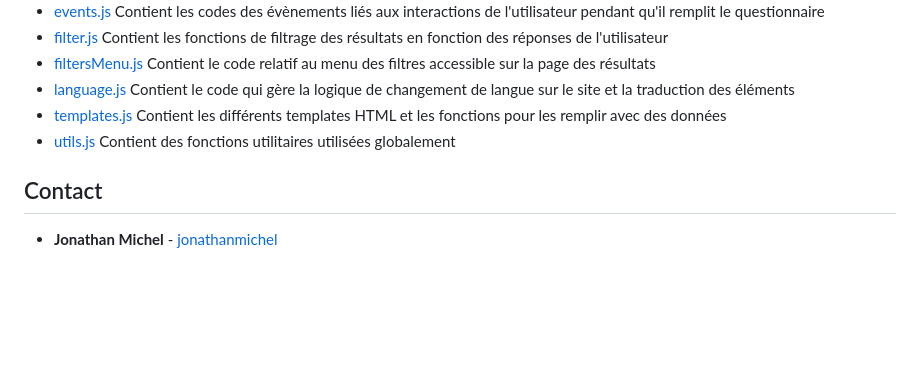
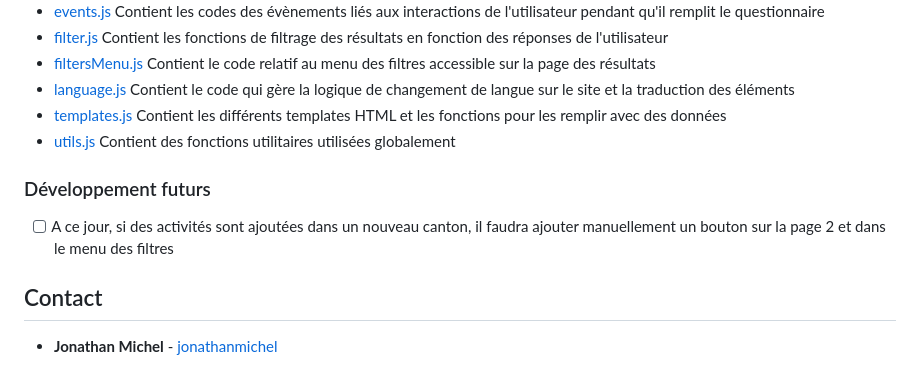
Before and after one commit to EPFL-SPS/SpsApp, a Markdown page: README.md, the part around one of its changes. Drawn GitHub-style; blank space fills up the shorter version.

```diff
--- a/README.md
+++ b/README.md
@@ -87,6 +86,9 @@ Le code Javascript est divisé en plusieurs fichiers. Le script principal est à
 - [templates.js](./js/templates.js) Contient les différents templates HTML et les fonctions pour les remplir avec des données
 - [utils.js](./js/utils.js) Contient des fonctions utilitaires utilisées globalement
 
+### Développement futurs
+- [ ] A ce jour, si des activités sont ajoutées dans un nouveau canton, il faudra ajouter manuellement un bouton sur la page 2 et dans le menu des filtres
+
 ## Contact
 
 * **Jonathan Michel** - [jonathanmichel](https://github.com/jonathanmichel)
```
Also changed, not shown: other parts of README.md (+8 -9 lines).
